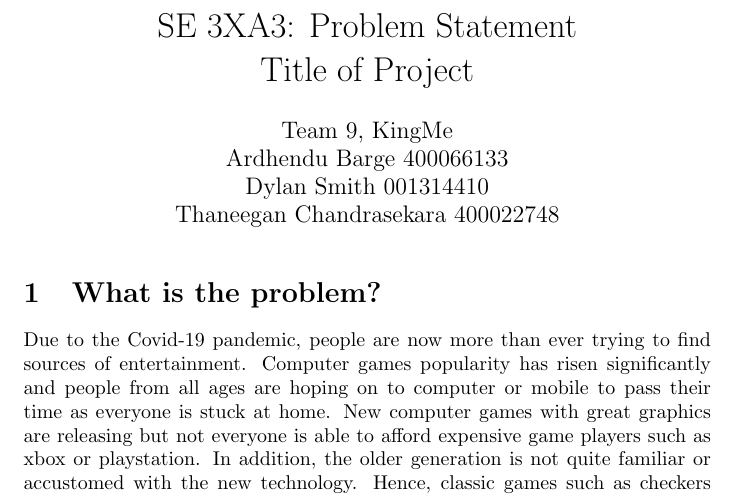
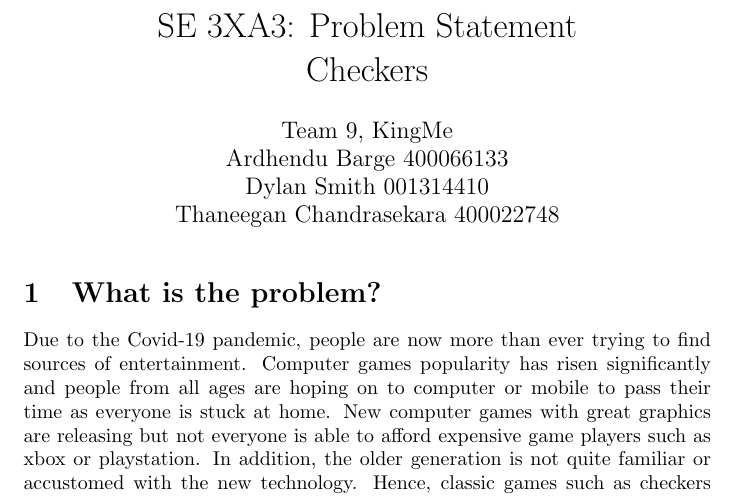
Before and after one commit to DylanSmithSE/3xa3-g09-2021, a LaTeX document (BlankProjectTemplate/Doc/ProblemStatement/ProblemStatement.tex): part of page 2 of 3, cut so that both start at the same text. Compiled offline with pdfLaTeX.

Commit message:
problem statement fixed

```diff
--- a/BlankProjectTemplate/Doc/ProblemStatement/ProblemStatement.tex
+++ b/BlankProjectTemplate/Doc/ProblemStatement/ProblemStatement.tex
@@ -3,7 +3,7 @@
 \usepackage{tabularx}
 \usepackage{booktabs}
 
-\title{SE 3XA3: Problem Statement\\Title of Project}
+\title{SE 3XA3: Problem Statement\\Checkers}
 
 \author{Team 9, KingMe
 		\\ Ardhendu Barge 400066133
```
Also changed, not shown: BlankProjectTemplate/Doc/ProblemStatement/ProblemStatement.pdf.
